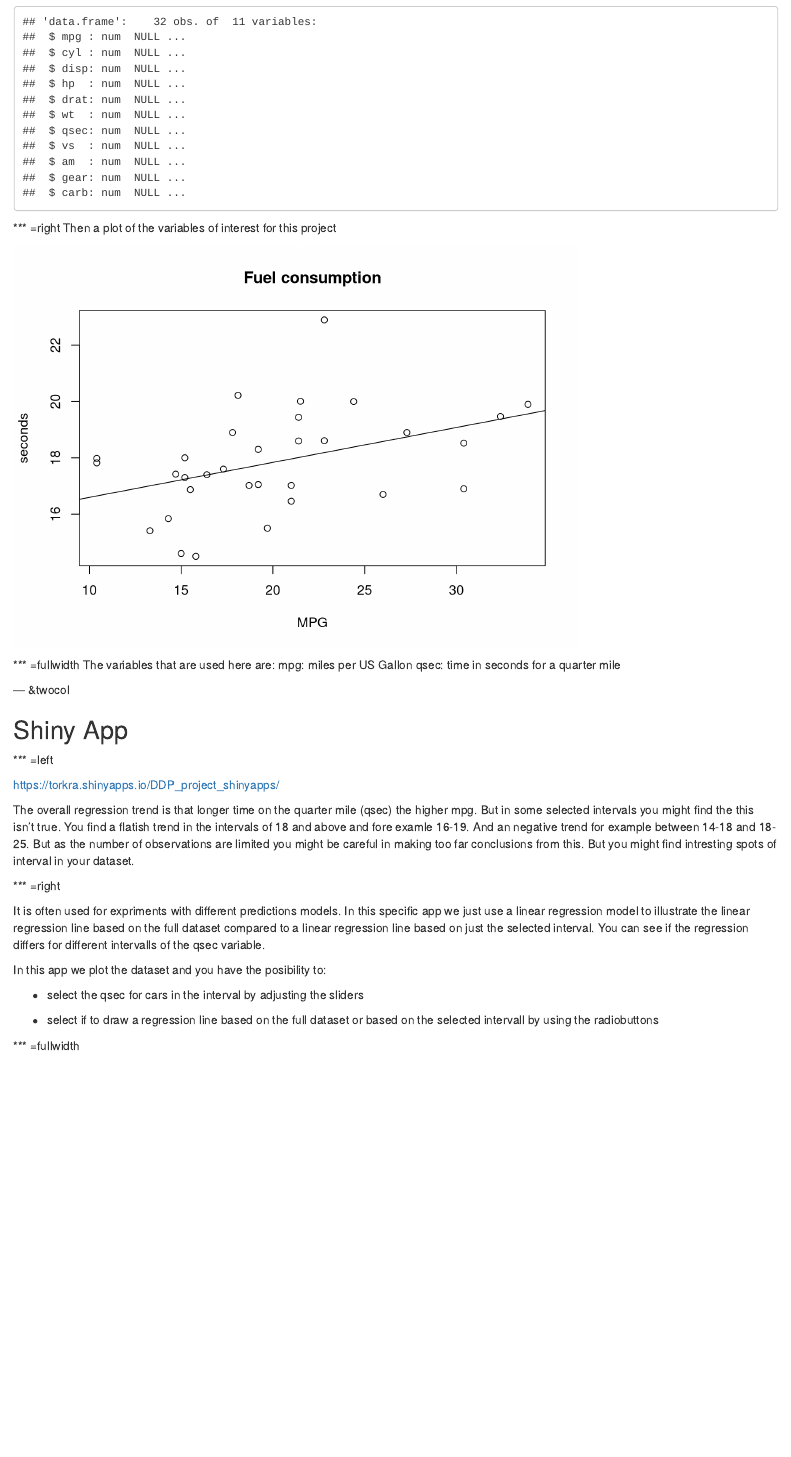
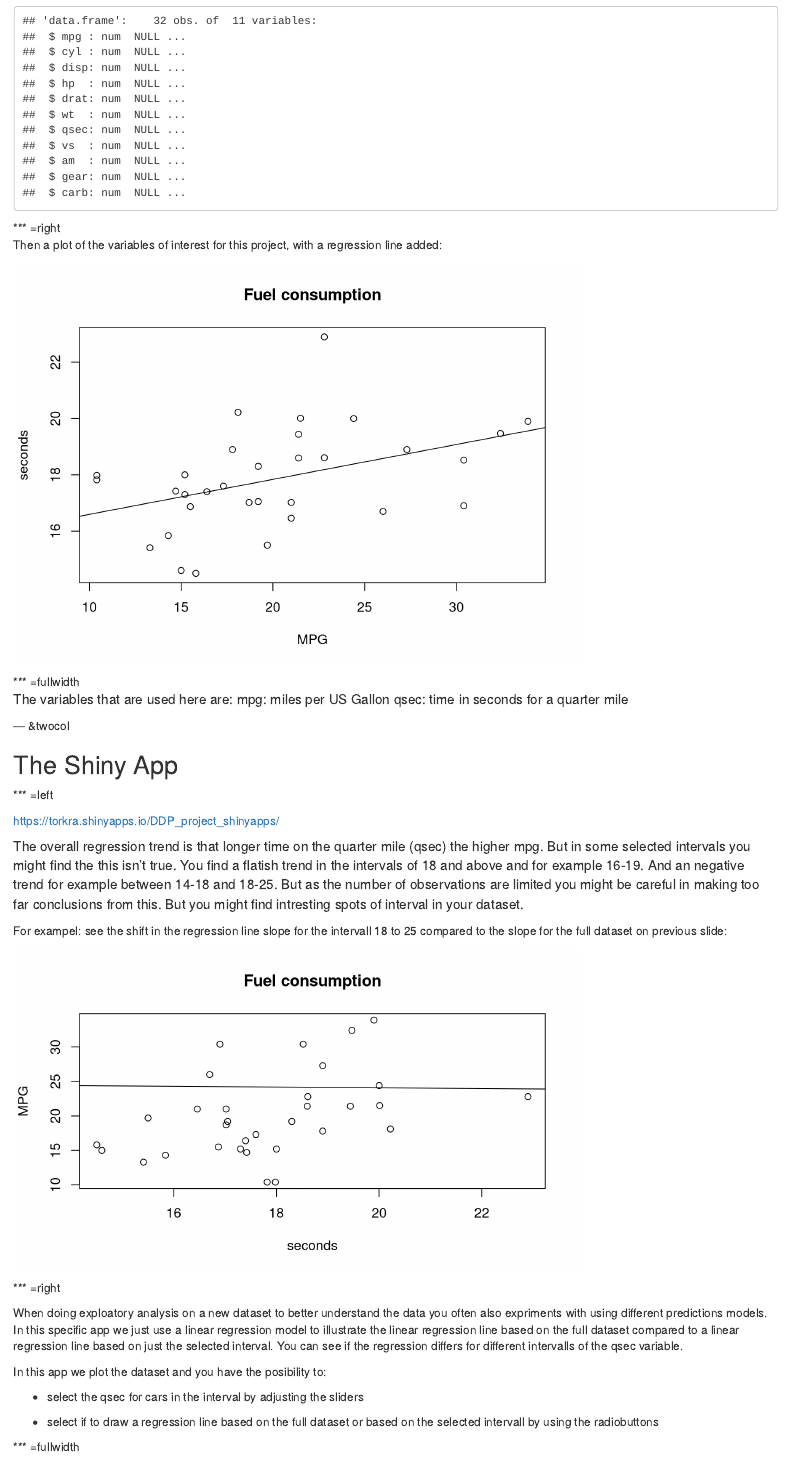
Before and after one commit to torkra/BDP-project, an R Markdown document (2_slidify/index.Rmd): the page in a window 1100 px wide, from 480 px down before the commit and from 650 px down after it, so that both start at the same text. Rendered offline with R 4.5, knitr and Pandoc, with nearby package versions.

Commit message:
updated the slides

````diff
--- a/2_slidify/index.Rmd
+++ b/2_slidify/index.Rmd
@@ -34,40 +39,59 @@ str(mtcars, vec.len = 0)
 ```
 
 *** =right
-Then a plot of the variables of interest for this project
+<p style="font-size:14px">
+Then a plot of the variables of interest for this project, with a regression line added: </p>
 ```{r, echo=F, fig.height=5}
 plot(mtcars$mpg, mtcars$qsec, main="Fuel consumption", xlab="MPG", ylab="seconds")
 abline(lm(mtcars$qsec ~ mtcars$mpg))
 ```
 
 *** =fullwidth
+<p style="font-size:16px">
 The variables that are used here are:
 mpg:  miles per US Gallon
 qsec: time in seconds for a quarter mile
+</p>
 
 --- &twocol
 
-## Shiny App
+## The Shiny App
 
 *** =left
 
 https://torkra.shinyapps.io/DDP_project_shinyapps/
 
 
-The overall regression trend is that longer time on the quarter mile (qsec) the higher mpg. But in some selected intervals you might find the this isn't true. You find a flatish trend in the intervals of 18 and above and fore examle 16-19. And an negative trend for example between 14-18 and 18-25. But as the number of observations are limited you might be careful in making too far conclusions from this. But you might find intresting spots of interval in your dataset.
+<p style="font-size:16px">
+The overall regression trend is that longer time on the quarter mile (qsec) the higher mpg. But in some selected intervals you might find the this isn't true. You find a flatish trend in the intervals of 18 and above and for example 16-19. And an negative trend for example between 14-18 and 18-25. But as the number of observations are limited you might be careful in making too far conclusions from this. But you might find intresting spots of interval in your dataset.  </p>
+
+<p style="font-size:14px">
+For exampel: see the shift in the regression line slope for the intervall 18 to 25 compared to the slope for the full dataset on previous slide:  </p>
+
+```{r, echo=F, fig.height=4}
+plot(mtcars$qsec, mtcars$mpg, main="Fuel consumption", xlab="seconds", ylab="MPG")
+abline(lm(mtcars[mtcars$qsec > 18 & mtcars$qsec < 25 ,1]  ~
+          mtcars[mtcars$qsec > 18 & mtcars$qsec < 25 ,7]))
+```
+
 
 *** =right
 
-It is often used for expriments with different predictions models. In this specific app we just use a linear regression model to illustrate the linear regression line based on the full dataset compared to a linear regression line based on just the selected interval.
+<p style="font-size:16px">
+When doing exploatory analysis on a new dataset to better understand the data you often also  expriments with using different predictions models. In this specific app we just use a linear regression model to illustrate the linear regression line based on the full dataset compared to a linear regression line based on just the selected interval.
 You can see if the regression differs for different intervalls of the qsec variable.
 
 In this app we plot the dataset and you have the posibility to:
+</p>
 
+<p style="font-size:16px">
 * select the qsec for cars in the interval by adjusting the sliders
+</p>
 
+<p style="font-size:16px">
 * select if to draw a regression line based on the full dataset
   or based on the selected intervall by using the radiobuttons
-
+</p>
 
 *** =fullwidth
 
````
Also changed, not shown: 2_slidify/index.html, 2_slidify/index.md, 2_slidify/index.Rmd (19 more changed lines).
